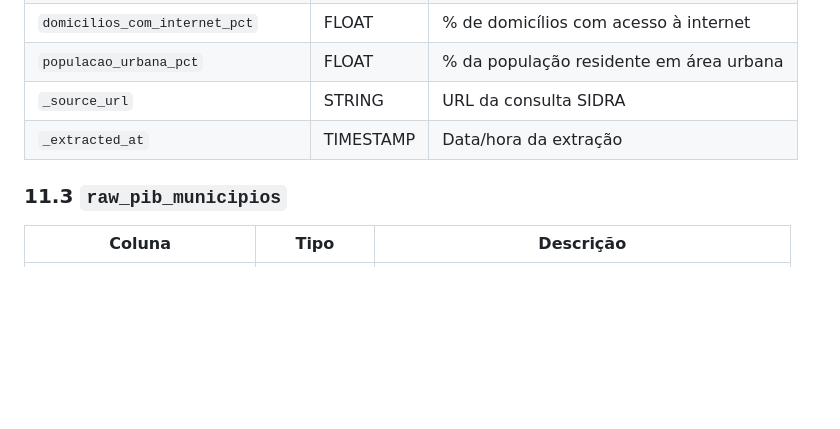
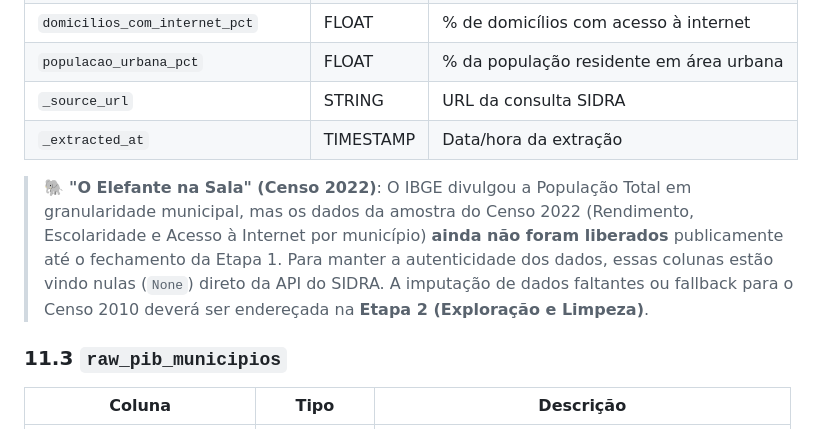
Before and after one commit to LucioFrCruz/heluvina_projeto_final_202602, a Markdown page: docs/IPB_Guia_de_Bases_e_Desenho.md, the part around the change. GitHub-like rendering; blank space fills up the shorter version.

Commit message:
docs: documenta ausencia de colunas da amostra do censo 2022

```diff
--- a/docs/IPB_Guia_de_Bases_e_Desenho.md
+++ b/docs/IPB_Guia_de_Bases_e_Desenho.md
@@ -231,6 +231,8 @@ Esforço: ⚡ rápido (API/download direto) · 🔧 médio · 🐢 pesado (evita
 | `_source_url` | STRING | URL da consulta SIDRA |
 | `_extracted_at` | TIMESTAMP | Data/hora da extração |
 
+> 🐘 **"O Elefante na Sala" (Censo 2022)**: O IBGE divulgou a População Total em granularidade municipal, mas os dados da amostra do Censo 2022 (Rendimento, Escolaridade e Acesso à Internet por município) **ainda não foram liberados** publicamente até o fechamento da Etapa 1. Para manter a autenticidade dos dados, essas colunas estão vindo nulas (`None`) direto da API do SIDRA. A imputação de dados faltantes ou fallback para o Censo 2010 deverá ser endereçada na **Etapa 2 (Exploração e Limpeza)**.
+
 ### 11.3 `raw_pib_municipios`
 
 | Coluna | Tipo | Descrição |
```
